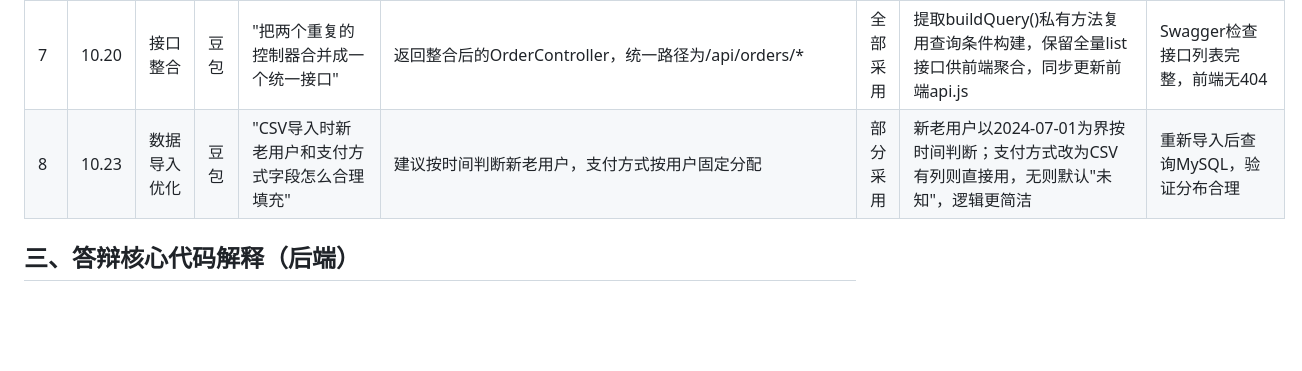
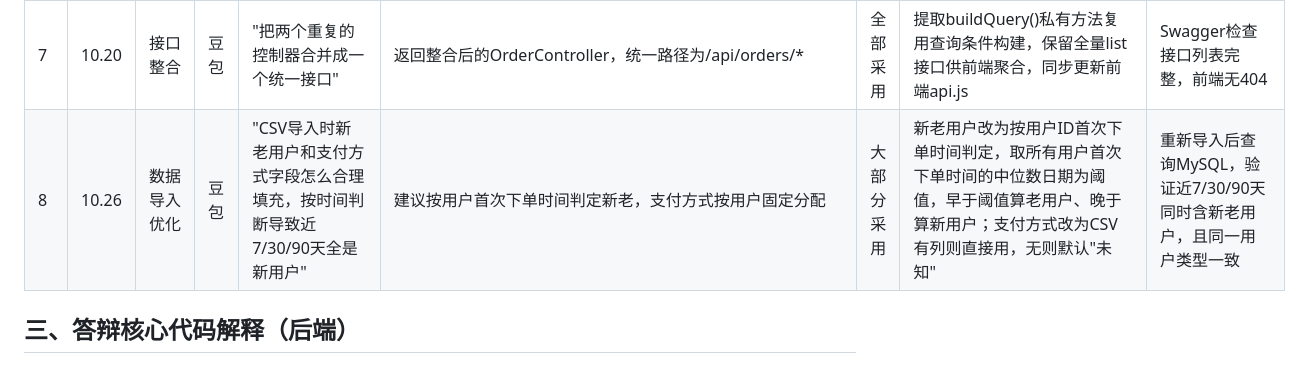
Before and after one commit to dds2186698527-hub/E-commerce-Sales-Data-Insights-Dashboard, a Markdown page: AI使用记录表-后端.md, the part around the change. Drawn GitHub-style; blank space fills up the shorter version.

```diff
--- a/AI使用记录表-后端.md
+++ b/AI使用记录表-后端.md
@@ -28,7 +28,7 @@ Controller（接口层） → Service（业务逻辑层） → Mapper（MyBatis-
 | 5 | 10.20 | 代码审查（后端） | 豆包 | "检查这个电商看板后端有什么问题" | 返回问题清单：实体类缺userType/payMethod字段、CSV字段映射错误、接口路径不规范 | 全部采用 | 修复TOrders.java补全字段，修正csv_import.py性别误映射问题 | 重新编译，查询接口返回完整字段 |
 | 6 | 10.20 | 规范接口A1-A5 | 豆包 | "按照项目要求补齐A1-A5接口：品类列表、条件分页查询、KPI汇总、TOP10、时间聚合" | 返回完整OrderQueryController，含/api/categories、/api/orders分页、/api/orders/kpi、/api/orders/ranking、/api/orders/stats | 全部采用 | 合并为统一OrderController，分页改用手动LIMIT(避免引入分页插件)，A3补齐平均客单价和热销商品数 | Swagger逐个调用，验证分页、筛选、聚合返回正确 |
 | 7 | 10.20 | 接口整合 | 豆包 | "把两个重复的控制器合并成一个统一接口" | 返回整合后的OrderController，统一路径为/api/orders/* | 全部采用 | 提取buildQuery()私有方法复用查询条件构建，保留全量list接口供前端聚合，同步更新前端api.js | Swagger检查接口列表完整，前端无404 |
-| 8 | 10.23 | 数据导入优化 | 豆包 | "CSV导入时新老用户和支付方式字段怎么合理填充" | 建议按时间判断新老用户，支付方式按用户固定分配 | 部分采用 | 新老用户以2024-07-01为界按时间判断；支付方式改为CSV有列则直接用，无则默认"未知"，逻辑更简洁 | 重新导入后查询MySQL，验证分布合理 |
+| 8 | 10.26 | 数据导入优化 | 豆包 | "CSV导入时新老用户和支付方式字段怎么合理填充，按时间判断导致近7/30/90天全是新用户" | 建议按用户首次下单时间判定新老，支付方式按用户固定分配 | 大部分采用 | 新老用户改为按用户ID首次下单时间判定，取所有用户首次下单时间的中位数日期为阈值，早于阈值算老用户、晚于算新用户；支付方式改为CSV有列则直接用，无则默认"未知" | 重新导入后查询MySQL，验证近7/30/90天同时含新老用户，且同一用户类型一致 |
 
 ## 三、答辩核心代码解释（后端）
 
```
Also changed, not shown: AI使用记录表-前端.md (+2 -2 lines).
